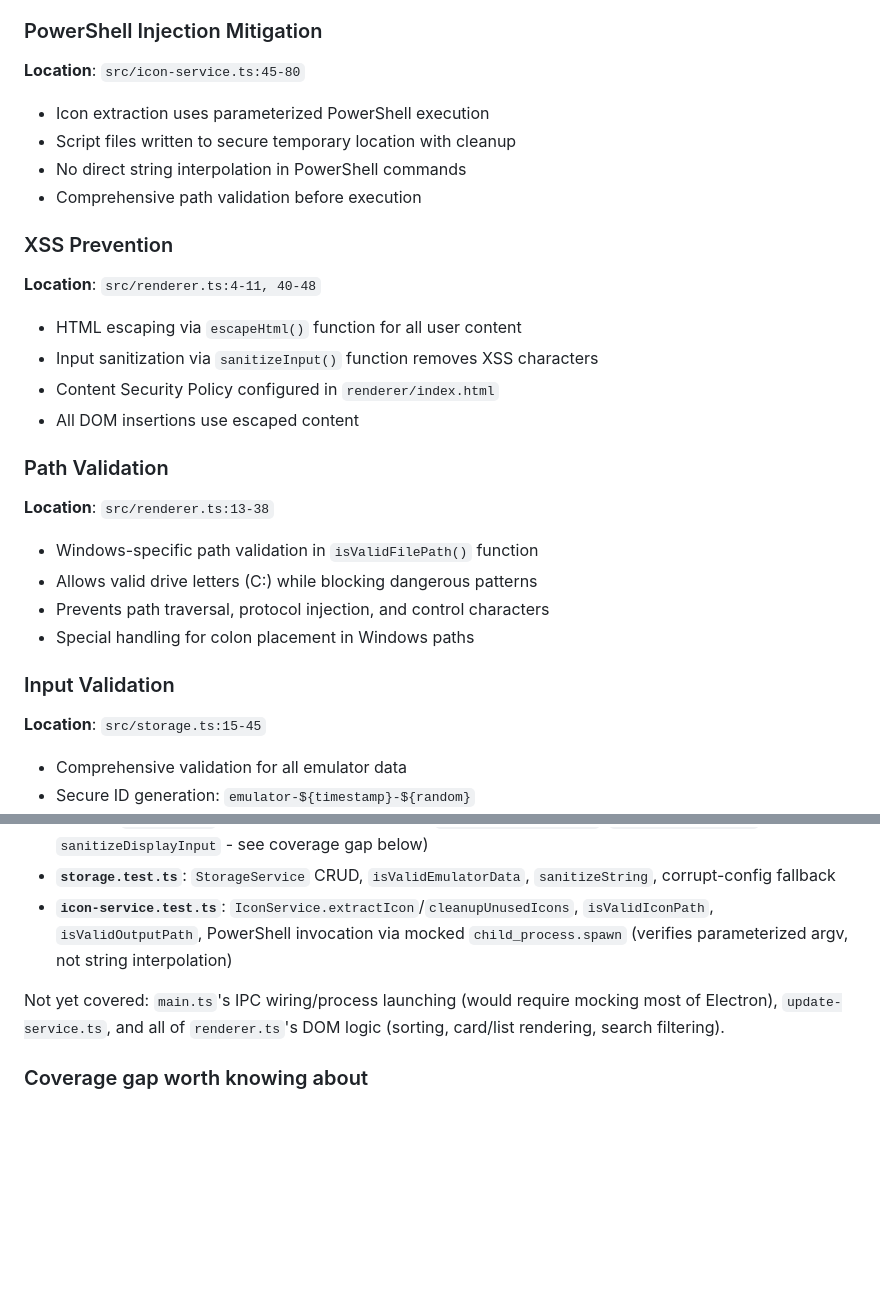
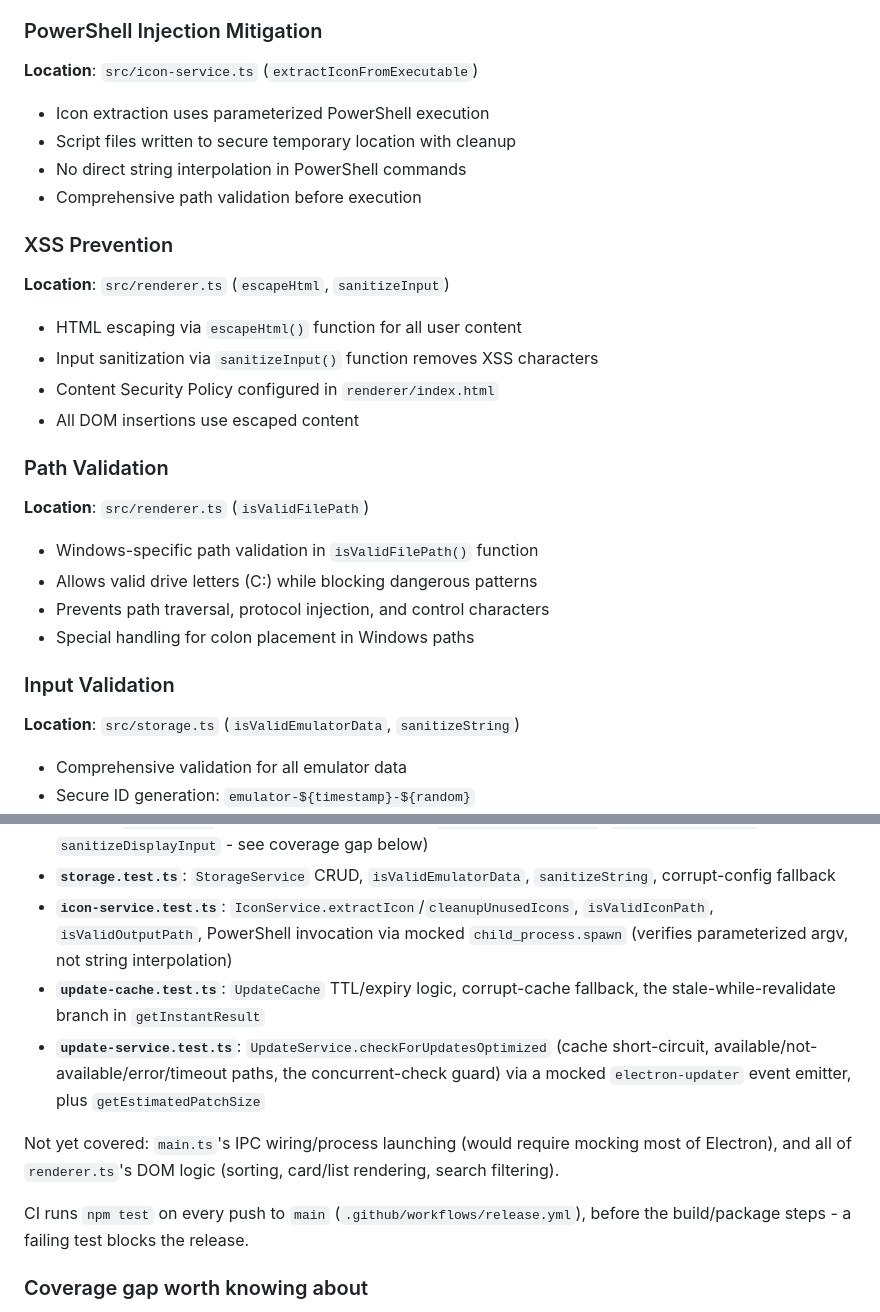
Before and after one commit to Patonero/velocity, a Markdown page: CLAUDE.md, 2 parts joined by grey strips. Rendered like a GitHub page; blank space fills up the shorter version.

Commit message:
docs: Fix stale file:line references, document new test suites
The four remaining **Location** citations in CLAUDE.md had drifted
after this session's edits (e.g. renderer.ts:40-48 pointed at
sanitizeInput, which moved to line 63 once the ICONS object was
inserted above it). Cite file + function name instead of line ranges
so they don't go stale on the next edit, matching how the
security-utils.ts entry was already written. Also add update-cache
and update-service to the Testing Framework's suite list, and note
that CI now runs npm test on every push.

Co-Authored-By: Claude Sonnet 5 <noreply@anthropic.com>
Claude-Session: https://claude.ai/code/session_01YKMgPujDmBtXkBiwHbvne9

```diff
--- a/CLAUDE.md
+++ b/CLAUDE.md
@@ -48,28 +48,28 @@ Velocity Launcher is a security-hardened Electron-based emulator management appl
 - Validates executable paths against path traversal attacks
 
 ### PowerShell Injection Mitigation
-**Location**: `src/icon-service.ts:45-80`
+**Location**: `src/icon-service.ts` (`extractIconFromExecutable`)
 - Icon extraction uses parameterized PowerShell execution
 - Script files written to secure temporary location with cleanup
 - No direct string interpolation in PowerShell commands
 - Comprehensive path validation before execution
 
 ### XSS Prevention
-**Location**: `src/renderer.ts:4-11, 40-48`
+**Location**: `src/renderer.ts` (`escapeHtml`, `sanitizeInput`)
 - HTML escaping via `escapeHtml()` function for all user content
 - Input sanitization via `sanitizeInput()` function removes XSS characters
 - Content Security Policy configured in `renderer/index.html`
 - All DOM insertions use escaped content
 
 ### Path Validation
-**Location**: `src/renderer.ts:13-38`
+**Location**: `src/renderer.ts` (`isValidFilePath`)
 - Windows-specific path validation in `isValidFilePath()` function
 - Allows valid drive letters (C:) while blocking dangerous patterns
 - Prevents path traversal, protocol injection, and control characters
 - Special handling for colon placement in Windows paths
 
 ### Input Validation
-**Location**: `src/storage.ts:15-45`
+**Location**: `src/storage.ts` (`isValidEmulatorData`, `sanitizeString`)
 - Comprehensive validation for all emulator data
 - Secure ID generation: `emulator-${timestamp}-${random}`
 - String sanitization removes potential XSS characters
@@ -135,8 +135,12 @@ Coverage today is focused on the security-critical validation logic - the actual
 - **`security-utils.test.ts`**: `src/security-utils.ts` - the execution-domain functions extracted from `main.ts` (`isValidExecutablePath`, `sanitizeArguments`, `isValidWorkingDirectory`) plus canonical/tested twins of `renderer.ts`'s display-domain functions (`escapeHtmlForDisplay`, `isValidDisplayPath`, `sanitizeDisplayInput` - see coverage gap below)
 - **`storage.test.ts`**: `StorageService` CRUD, `isValidEmulatorData`, `sanitizeString`, corrupt-config fallback
 - **`icon-service.test.ts`**: `IconService.extractIcon`/`cleanupUnusedIcons`, `isValidIconPath`, `isValidOutputPath`, PowerShell invocation via mocked `child_process.spawn` (verifies parameterized argv, not string interpolation)
+- **`update-cache.test.ts`**: `UpdateCache` TTL/expiry logic, corrupt-cache fallback, the stale-while-revalidate branch in `getInstantResult`
+- **`update-service.test.ts`**: `UpdateService.checkForUpdatesOptimized` (cache short-circuit, available/not-available/error/timeout paths, the concurrent-check guard) via a mocked `electron-updater` event emitter, plus `getEstimatedPatchSize`
 
-Not yet covered: `main.ts`'s IPC wiring/process launching (would require mocking most of Electron), `update-service.ts`, and all of `renderer.ts`'s DOM logic (sorting, card/list rendering, search filtering).
+Not yet covered: `main.ts`'s IPC wiring/process launching (would require mocking most of Electron), and all of `renderer.ts`'s DOM logic (sorting, card/list rendering, search filtering).
+
+CI runs `npm test` on every push to `main` (`.github/workflows/release.yml`), before the build/package steps - a failing test blocks the release.
 
 ### Coverage gap worth knowing about
 `renderer.ts` keeps its own private copies of `escapeHtml`/`isValidFilePath`/`sanitizeInput` rather than importing them from `security-utils.ts`, because adding a real `export` to `renderer.ts` would make `tsc` emit CommonJS module boilerplate (`exports.foo = ...`) into `dist/renderer.js`, and that file is loaded as a plain `<script>` tag with no CommonJS runtime present - it would throw `ReferenceError: exports is not defined` and break the whole UI. The tests in `security-utils.test.ts` exercise the *same logic* via canonical copies (`escapeHtmlForDisplay`, etc.), which is useful as regression coverage of the validation patterns themselves, but they do not execute `renderer.ts`'s actual shipped code. If either copy changes, update the other by hand.
```
